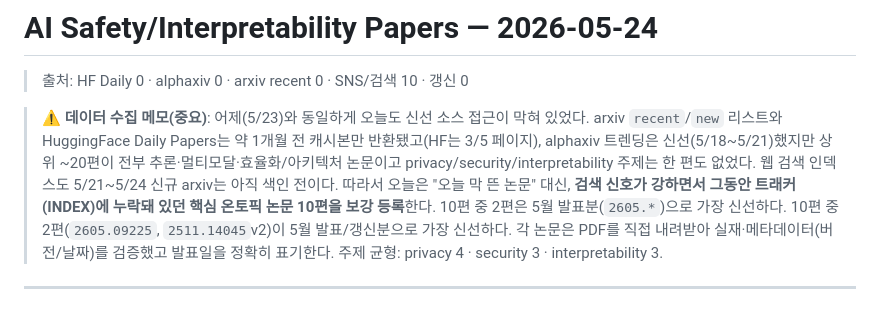
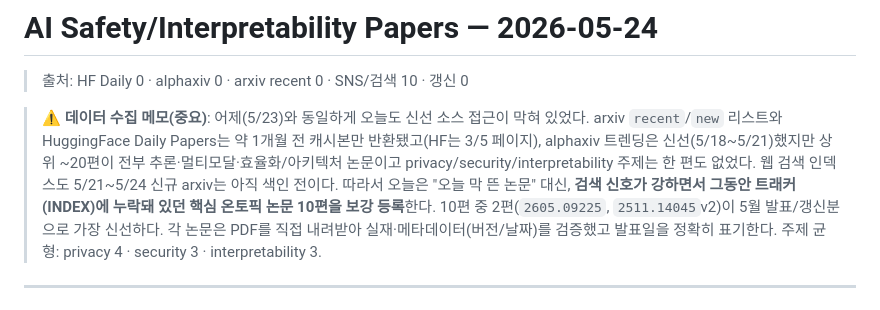
Before and after one commit to prglee6274/routine-tracker, a Markdown page: papers/2026-05-24/2026-05-24.md, the part around the change. Drawn GitHub-style.

Commit message:
papers: fix 2026-05-24 header (dedup freshness note)

```diff
--- a/papers/2026-05-24/2026-05-24.md
+++ b/papers/2026-05-24/2026-05-24.md
@@ -2,7 +2,7 @@
 
 > 출처: HF Daily 0 · alphaxiv 0 · arxiv recent 0 · SNS/검색 10 · 갱신 0
 
-> ⚠️ **데이터 수집 메모(중요)**: 어제(5/23)와 동일하게 오늘도 신선 소스 접근이 막혀 있었다. arxiv `recent`/`new` 리스트와 HuggingFace Daily Papers는 약 1개월 전 캐시본만 반환됐고(HF는 3/5 페이지), alphaxiv 트렌딩은 신선(5/18~5/21)했지만 상위 ~20편이 전부 추론·멀티모달·효율화/아키텍처 논문이고 privacy/security/interpretability 주제는 한 편도 없었다. 웹 검색 인덱스도 5/21~5/24 신규 arxiv는 아직 색인 전이다. 따라서 오늘은 "오늘 막 뜬 논문" 대신, **검색 신호가 강하면서 그동안 트래커(INDEX)에 누락돼 있던 핵심 온토픽 논문 10편을 보강 등록**한다. 10편 중 2편은 5월 발표분(`2605.*`)으로 가장 신선하다. 10편 중 2편(`2605.09225`, `2511.14045`v2)이 5월 발표/갱신분으로 가장 신선하다. 각 논문은 PDF를 직접 내려받아 실재·메타데이터(버전/날짜)를 검증했고 발표일을 정확히 표기한다. 주제 균형: privacy 4 · security 3 · interpretability 3.
+> ⚠️ **데이터 수집 메모(중요)**: 어제(5/23)와 동일하게 오늘도 신선 소스 접근이 막혀 있었다. arxiv `recent`/`new` 리스트와 HuggingFace Daily Papers는 약 1개월 전 캐시본만 반환됐고(HF는 3/5 페이지), alphaxiv 트렌딩은 신선(5/18~5/21)했지만 상위 ~20편이 전부 추론·멀티모달·효율화/아키텍처 논문이고 privacy/security/interpretability 주제는 한 편도 없었다. 웹 검색 인덱스도 5/21~5/24 신규 arxiv는 아직 색인 전이다. 따라서 오늘은 "오늘 막 뜬 논문" 대신, **검색 신호가 강하면서 그동안 트래커(INDEX)에 누락돼 있던 핵심 온토픽 논문 10편을 보강 등록**한다. 10편 중 2편(`2605.09225`, `2511.14045`v2)이 5월 발표/갱신분으로 가장 신선하다. 각 논문은 PDF를 직접 내려받아 실재·메타데이터(버전/날짜)를 검증했고 발표일을 정확히 표기한다. 주제 균형: privacy 4 · security 3 · interpretability 3.
 
 ---
 
```
